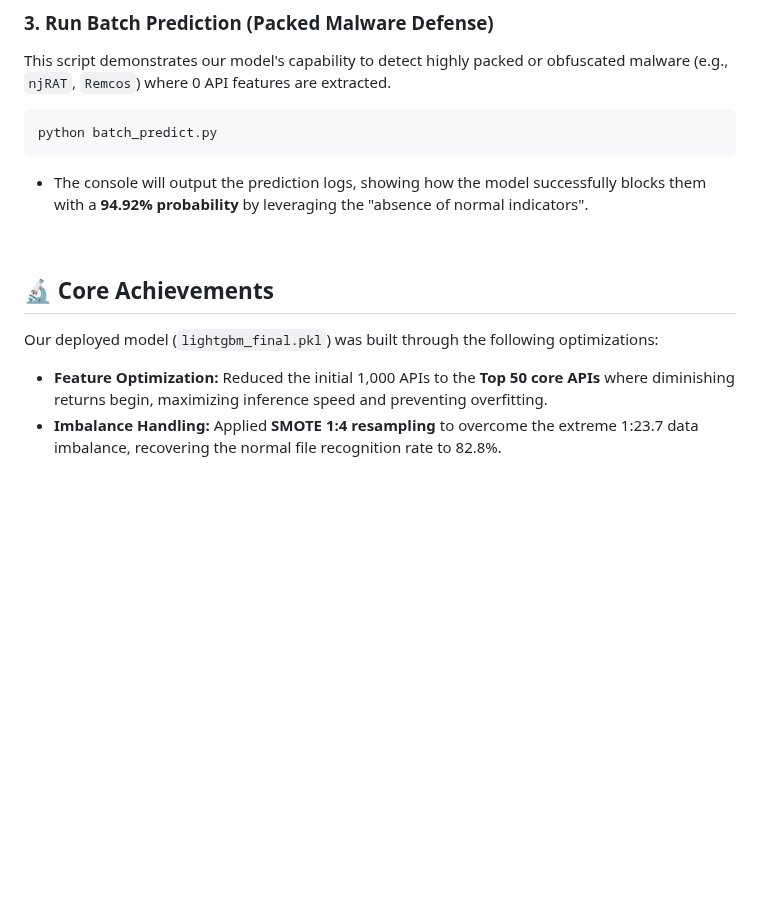
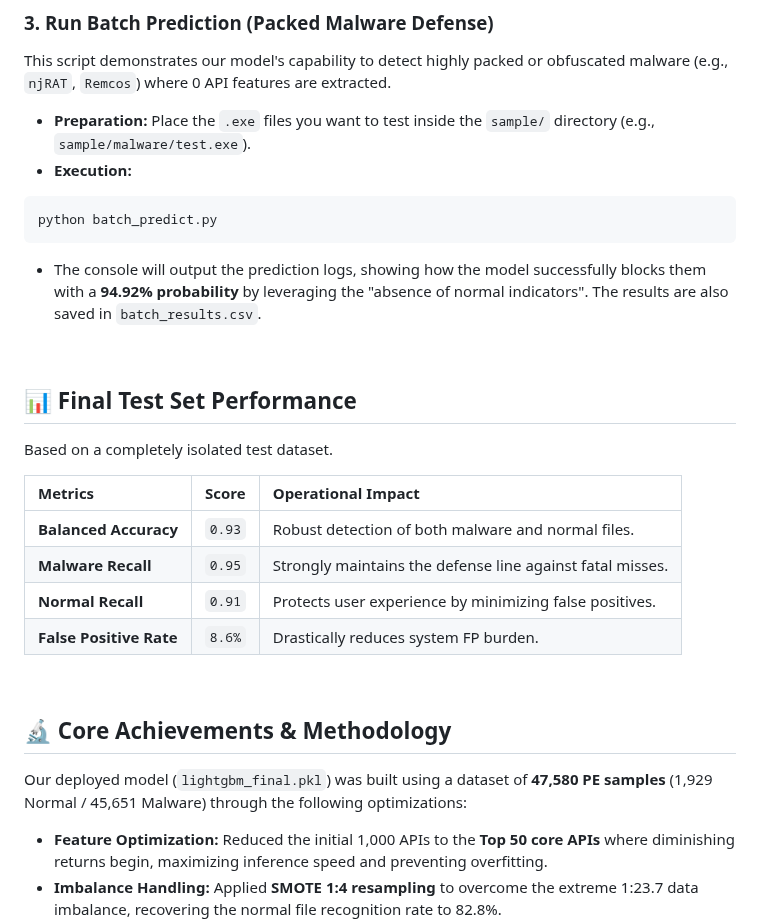
Before and after one commit to giyuubin/group-project, a Markdown page: README.md, the part around the change. GitHub-like rendering; blank space fills up the shorter version.

Commit message:
Enhance README with batch results and model details
Added results saving to batch prediction execution and detailed core achievements and methodology.

````diff
--- a/README.md
+++ b/README.md
@@ -31,15 +31,30 @@ python app.py
 
 ### 3. Run Batch Prediction (Packed Malware Defense)
 This script demonstrates our model's capability to detect highly packed or obfuscated malware (e.g., `njRAT`, `Remcos`) where 0 API features are extracted.
+
+* **Preparation:** Place the `.exe` files you want to test inside the `sample/` directory (e.g., `sample/malware/test.exe`).
+* **Execution:**
 ```bash
 python batch_predict.py
 ```
-* The console will output the prediction logs, showing how the model successfully blocks them with a **94.92% probability** by leveraging the "absence of normal indicators".
+* The console will output the prediction logs, showing how the model successfully blocks them with a **94.92% probability** by leveraging the "absence of normal indicators". The results are also saved in `batch_results.csv`.
 
 <br>
 
-## 🔬 Core Achievements
-Our deployed model (`lightgbm_final.pkl`) was built through the following optimizations:
+## 📊 Final Test Set Performance
+Based on a completely isolated test dataset.
+
+| Metrics | Score | Operational Impact |
+| :--- | :---: | :--- |
+| **Balanced Accuracy** | `0.93` | Robust detection of both malware and normal files. |
+| **Malware Recall** | `0.95` | Strongly maintains the defense line against fatal misses. |
+| **Normal Recall** | `0.91` | Protects user experience by minimizing false positives. |
+| **False Positive Rate** | `8.6%` | Drastically reduces system FP burden. |
+
+<br>
+
+## 🔬 Core Achievements & Methodology
+Our deployed model (`lightgbm_final.pkl`) was built using a dataset of **47,580 PE samples** (1,929 Normal / 45,651 Malware) through the following optimizations:
 
 * **Feature Optimization:** Reduced the initial 1,000 APIs to the **Top 50 core APIs** where diminishing returns begin, maximizing inference speed and preventing overfitting.
 * **Imbalance Handling:** Applied **SMOTE 1:4 resampling** to overcome the extreme 1:23.7 data imbalance, recovering the normal file recognition rate to 82.8%.
````
